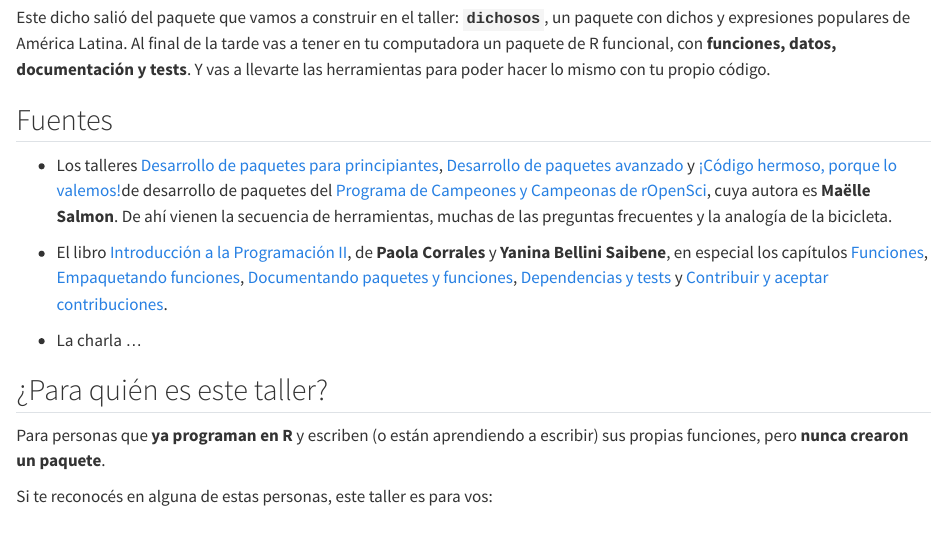
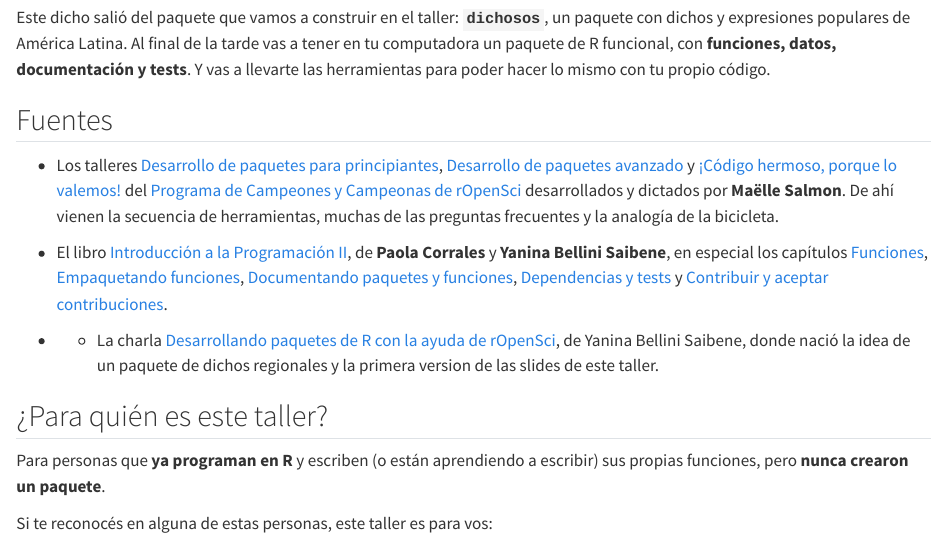
Before and after one commit to yabellini/desarrollo_paquetes, a Quarto document (index.qmd): the page in a window 1100 px wide, from 300 px down. Rendered offline with R 4.5, knitr and Pandoc in place of Quarto, with nearby package versions.

Commit message:
Agrego charla mia de desarrollo de paquetes

```diff
--- a/index.qmd
+++ b/index.qmd
@@ -19,11 +19,11 @@ Y vas a llevarte las herramientas para poder hacer lo mismo con tu propio códig
 
 ## Fuentes
 
-- Los talleres [Desarrollo de paquetes para principiantes](https://desarrollo-paquetes-basico-2026.netlify.app), [Desarrollo de paquetes avanzado](https://desarrollo-paquetes-avanzado-2026.netlify.app) y [¡Código hermoso, porque lo valemos!](https://codigo-hermoso-2026.netlify.app)de desarrollo de paquetes del [Programa de Campeones y Campeonas de rOpenSci](https://ropensci.org/es/champions/), cuya autora es **Maëlle Salmon**. De ahí vienen la secuencia de herramientas, muchas de las preguntas frecuentes y la analogía de la bicicleta.
+- Los talleres [Desarrollo de paquetes para principiantes](https://desarrollo-paquetes-basico-2026.netlify.app), [Desarrollo de paquetes avanzado](https://desarrollo-paquetes-avanzado-2026.netlify.app) y [¡Código hermoso, porque lo valemos!](https://codigo-hermoso-2026.netlify.app) del [Programa de Campeones y Campeonas de rOpenSci](https://ropensci.org/es/champions/) desarrollados y dictados por **Maëlle Salmon**. De ahí vienen la secuencia de herramientas, muchas de las preguntas frecuentes y la analogía de la bicicleta.
 
 - El libro [Introducción a la Programación II](https://intro-programacion.netlify.app/), de **Paola Corrales** y **Yanina Bellini Saibene**, en especial los capítulos [Funciones](https://intro-programacion.netlify.app/07_funciones), [Empaquetando funciones](https://intro-programacion.netlify.app/09_paquetes-1), [Documentando paquetes y funciones](https://intro-programacion.netlify.app/10_documentacion), [Dependencias y tests](https://intro-programacion.netlify.app/11_errores) y [Contribuir y aceptar contribuciones](https://intro-programacion.netlify.app/12_contribuir).
 
-- La charla ...
+- - La charla [Desarrollando paquetes de R con la ayuda de rOpenSci](https://yabellini.netlify.app/talk/2025_r-ladies_ropensci/), de Yanina Bellini Saibene, donde nació la idea de un paquete de dichos regionales y la primera version de las slides de este taller.
 
 ## ¿Para quién es este taller?
 
```
